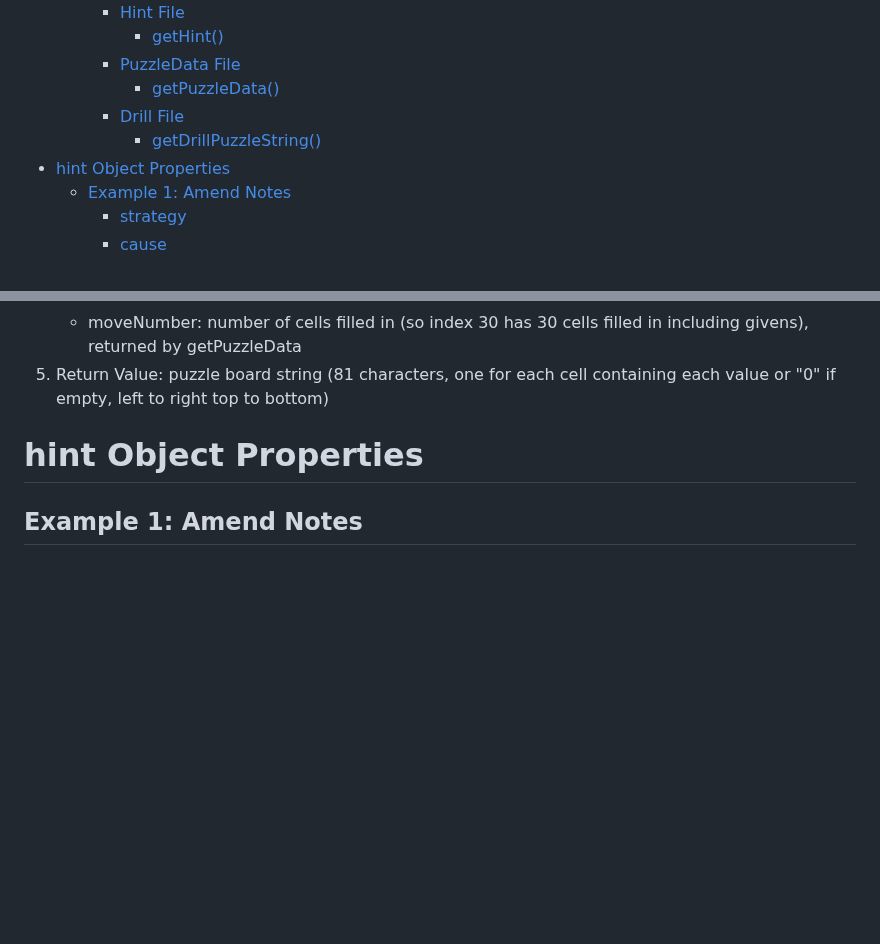
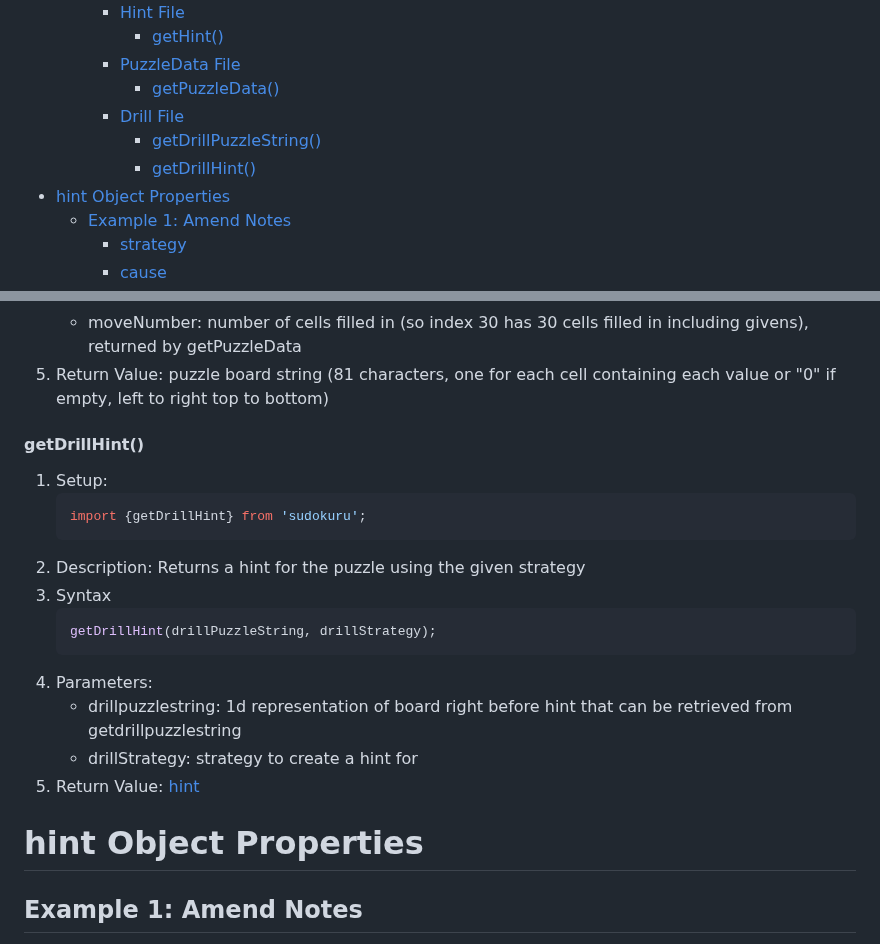
Before and after one commit to Sudokuru/Sudokuru, a Markdown page: README.md, 2 parts joined by grey strips. GitHub-like rendering; blank space fills up the shorter version.

Commit message:
Added getDrillHint to README

````diff
--- a/README.md
+++ b/README.md
@@ -26,6 +26,7 @@
             *   [getPuzzleData()](#getpuzzledata)
         *   [Drill File](#drill-file)
             *   [getDrillPuzzleString()](#getdrillpuzzlestring)
+            *   [getDrillHint()](#getdrillhint)
 *   [hint Object Properties](#hint-object-properties)
     *   [Example 1: Amend Notes](#example-1-amend-notes)
         *   [strategy](#strategy)
@@ -155,6 +156,21 @@ npm install sudokuru
     - puzzleString: puzzle board string (81 characters, one for each cell containing each value or "0" if empty, left to right top to bottom)
     - moveNumber: number of cells filled in (so index 30 has 30 cells filled in including givens), returned by getPuzzleData
 5. Return Value: puzzle board string (81 characters, one for each cell containing each value or "0" if empty, left to right top to bottom)
+
+#### getDrillHint()
+1. Setup:
+    ```typescript
+    import {getDrillHint} from 'sudokuru';
+    ```
+2. Description: Returns a hint for the puzzle using the given strategy
+3. Syntax
+    ```typescript
+    getDrillHint(drillPuzzleString, drillStrategy);
+    ```
+4. Parameters:
+    - drillpuzzlestring: 1d representation of board right before hint that can be retrieved from getdrillpuzzlestring
+    - drillStrategy: strategy to create a hint for
+5. Return Value: [hint](#hint-object-properties)
 
 # hint Object Properties
 ## Example 1: Amend Notes
````
